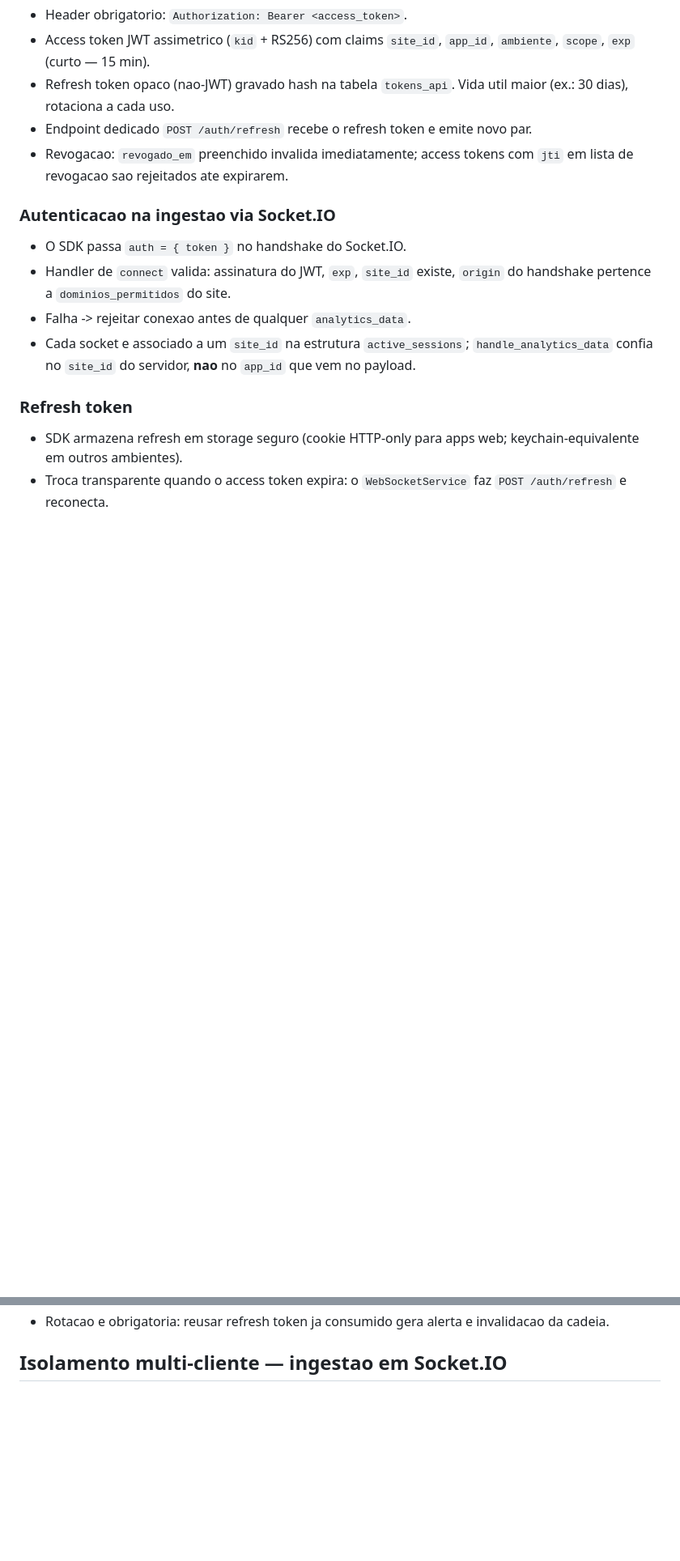
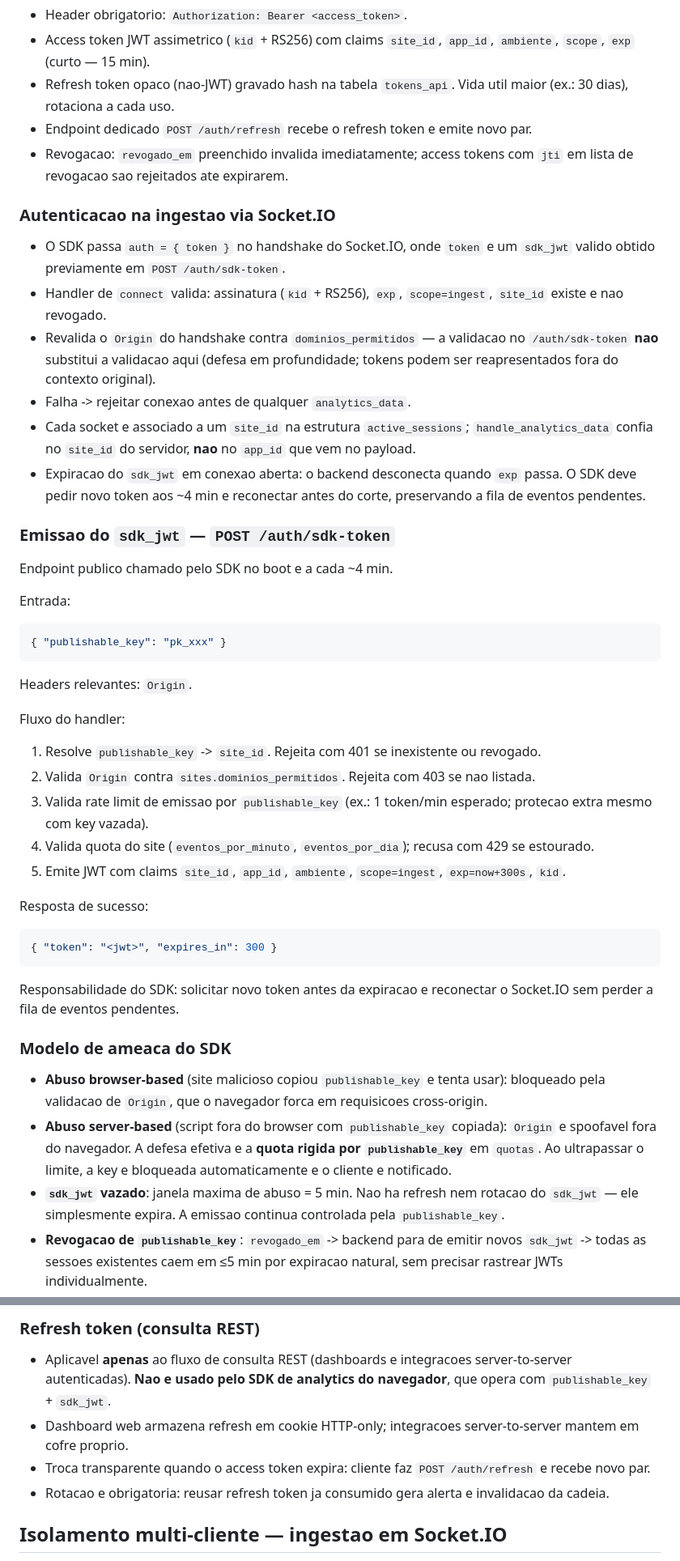
Before and after one commit to danpqdan/portifolio, a Markdown page: docs/plano-clientes-ambientes.md, 2 parts joined by grey strips. Shown at 81% size. Drawn GitHub-style; blank space fills up the shorter version.

````diff
--- a/docs/plano-clientes-ambientes.md
+++ b/docs/plano-clientes-ambientes.md
@@ -38,15 +46,53 @@ A partir da abertura comercial, o backend depende de um **PostgreSQL** para tudo
 
 ### Autenticacao na ingestao via Socket.IO
 
-- O SDK passa `auth = { token }` no handshake do Socket.IO.
-- Handler de `connect` valida: assinatura do JWT, `exp`, `site_id` existe, `origin` do handshake pertence a `dominios_permitidos` do site.
+- O SDK passa `auth = { token }` no handshake do Socket.IO, onde `token` e um `sdk_jwt` valido obtido previamente em `POST /auth/sdk-token`.
+- Handler de `connect` valida: assinatura (`kid` + RS256), `exp`, `scope=ingest`, `site_id` existe e nao revogado.
+- Revalida o `Origin` do handshake contra `dominios_permitidos` — a validacao no `/auth/sdk-token` **nao** substitui a validacao aqui (defesa em profundidade; tokens podem ser reapresentados fora do contexto original).
 - Falha -> rejeitar conexao antes de qualquer `analytics_data`.
 - Cada socket e associado a um `site_id` na estrutura `active_sessions`; `handle_analytics_data` confia no `site_id` do servidor, **nao** no `app_id` que vem no payload.
+- Expiracao do `sdk_jwt` em conexao aberta: o backend desconecta quando `exp` passa. O SDK deve pedir novo token aos ~4 min e reconectar antes do corte, preservando a fila de eventos pendentes.
 
-### Refresh token
+### Emissao do `sdk_jwt` — `POST /auth/sdk-token`
 
-- SDK armazena refresh em storage seguro (cookie HTTP-only para apps web; keychain-equivalente em outros ambientes).
-- Troca transparente quando o access token expira: o `WebSocketService` faz `POST /auth/refresh` e reconecta.
+Endpoint publico chamado pelo SDK no boot e a cada ~4 min.
+
+Entrada:
+
+```json
+{ "publishable_key": "pk_xxx" }
+```
+
+Headers relevantes: `Origin`.
+
+Fluxo do handler:
+
+1. Resolve `publishable_key` -> `site_id`. Rejeita com 401 se inexistente ou revogado.
+2. Valida `Origin` contra `sites.dominios_permitidos`. Rejeita com 403 se nao listada.
+3. Valida rate limit de emissao por `publishable_key` (ex.: 1 token/min esperado; protecao extra mesmo com key vazada).
+4. Valida quota do site (`eventos_por_minuto`, `eventos_por_dia`); recusa com 429 se estourado.
+5. Emite JWT com claims `site_id`, `app_id`, `ambiente`, `scope=ingest`, `exp=now+300s`, `kid`.
+
+Resposta de sucesso:
+
+```json
+{ "token": "<jwt>", "expires_in": 300 }
+```
+
+Responsabilidade do SDK: solicitar novo token antes da expiracao e reconectar o Socket.IO sem perder a fila de eventos pendentes.
+
+### Modelo de ameaca do SDK
+
+- **Abuso browser-based** (site malicioso copiou `publishable_key` e tenta usar): bloqueado pela validacao de `Origin`, que o navegador forca em requisicoes cross-origin.
+- **Abuso server-based** (script fora do browser com `publishable_key` copiada): `Origin` e spoofavel fora do navegador. A defesa efetiva e a **quota rigida por `publishable_key`** em `quotas`. Ao ultrapassar o limite, a key e bloqueada automaticamente e o cliente e notificado.
+- **`sdk_jwt` vazado**: janela maxima de abuso = 5 min. Nao ha refresh nem rotacao do `sdk_jwt` — ele simplesmente expira. A emissao continua controlada pela `publishable_key`.
+- **Revogacao de `publishable_key`**: `revogado_em` -> backend para de emitir novos `sdk_jwt` -> todas as sessoes existentes caem em ≤5 min por expiracao natural, sem precisar rastrear JWTs individualmente.
+
+### Refresh token (consulta REST)
+
+- Aplicavel **apenas** ao fluxo de consulta REST (dashboards e integracoes server-to-server autenticadas). **Nao e usado pelo SDK de analytics do navegador**, que opera com `publishable_key` + `sdk_jwt`.
+- Dashboard web armazena refresh em cookie HTTP-only; integracoes server-to-server mantem em cofre proprio.
+- Troca transparente quando o access token expira: cliente faz `POST /auth/refresh` e recebe novo par.
 - Rotacao e obrigatoria: reusar refresh token ja consumido gera alerta e invalidacao da cadeia.
 
 ## Isolamento multi-cliente — ingestao em Socket.IO
````
Also changed, not shown: other parts of docs/plano-clientes-ambientes.md (+14 -2 lines), docs/escalabilidade.md (added, +236 -0 lines), docs/plano-garantias-sdk-backend.md (added, +297 -0 lines).
